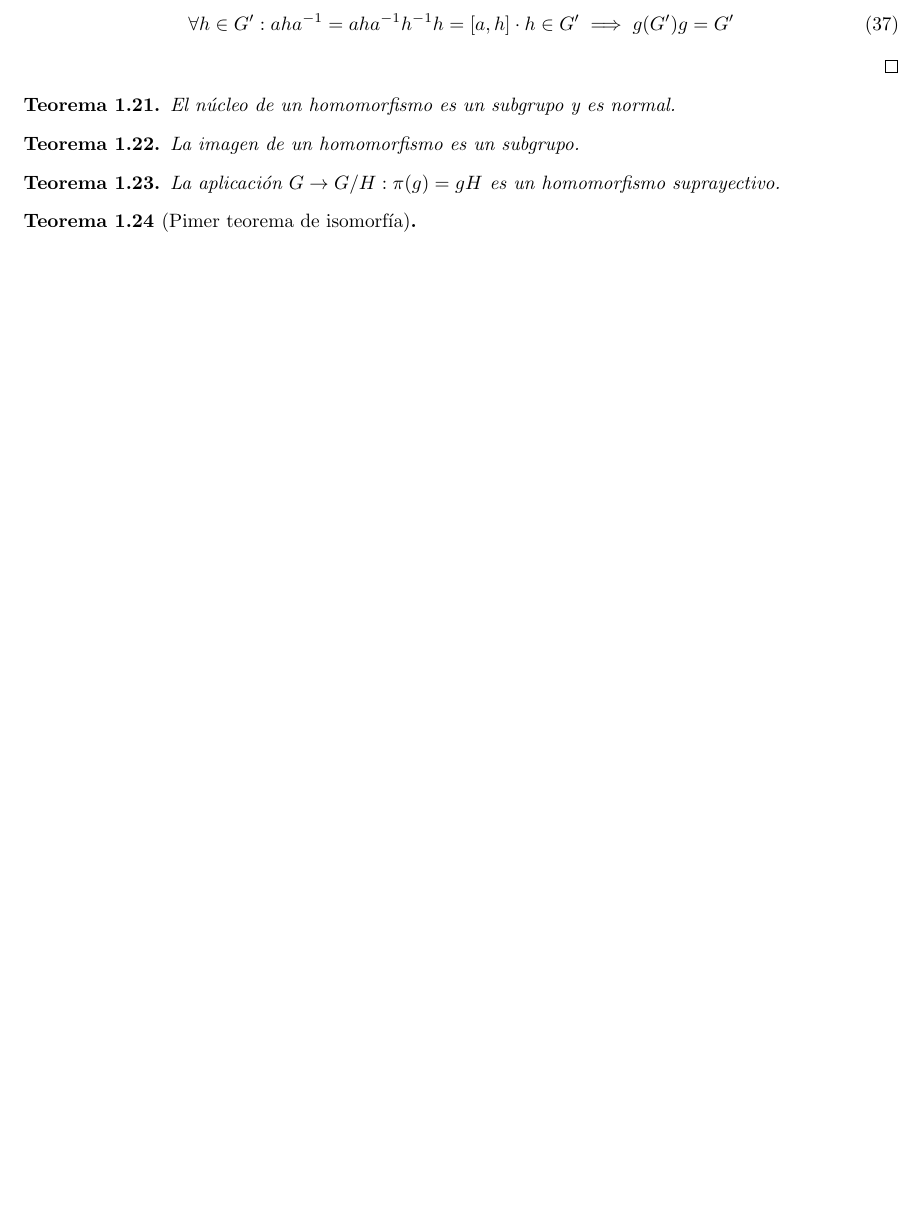
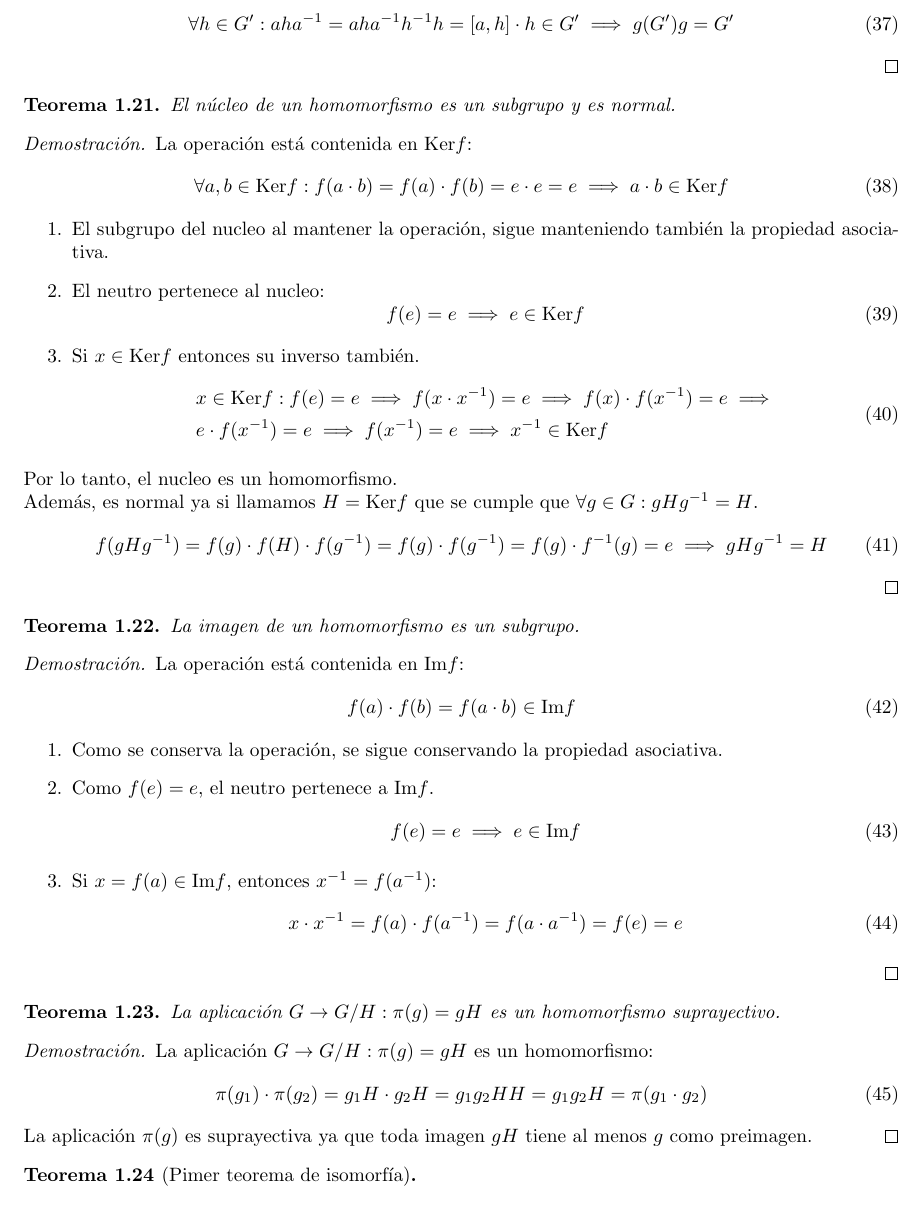
Before and after one commit to antoniolandin/extraordinaria, a LaTeX document (main.tex, which reads teoremas/19.tex, teoremas/20.tex, teoremas/21.tex): part of page 7 of 10, cut so that both start at the same text. Compiled offline with pdfLaTeX.

Commit message:
feat: 3 teoremas más

```diff
--- a/teoremas/19.tex
+++ b/teoremas/19.tex
@@ -1,3 +1,32 @@
 \begin{thm}
     El núcleo de un homomorfismo es un subgrupo y es normal.
 \end{thm}
+
+\begin{proof}
+    La operación está contenida en $\text{Ker}f$:
+    \begin{equation}
+        \forall a,b \in \text{Ker} f: f(a\cdot b) = f(a) \cdot f(b) = e \cdot e = e \implies a\cdot b \in \text{Ker} f
+    \end{equation}
+
+    \begin{enumerate}
+        \item El subgrupo del nucleo al mantener la operación, sigue manteniendo también la propiedad asociativa.
+        \item El neutro pertenece al nucleo:
+        \begin{equation}
+            f(e) = e \implies e \in \text{Ker} f
+        \end{equation}
+        \item Si $x \in \text{Ker} f$ entonces su inverso también.
+        \begin{equation}
+            \begin{split}
+                & x \in \text{Ker} f : f(e) = e \implies f(x \cdot x^{-1}) = e \implies f(x) \cdot f(x^{-1}) = e \implies\\
+                & e \cdot f(x^{-1}) = e \implies f(x^{-1}) = e \implies x^{-1} \in \text{Ker} f
+            \end{split}
+        \end{equation}
+    \end{enumerate}
+
+    Por lo tanto, el nucleo es un homomorfismo.
+
+    Además, es normal ya si llamamos $H = \text{Ker} f$ que se cumple que $\forall g \in G: g H g^{-1} = H$.
+    \begin{equation}
+        f(gHg^{-1}) = f(g) \cdot f(H) \cdot f(g^{-1}) = f(g) \cdot f(g^{-1}) = f(g) \cdot f^{-1}(g) = e \implies g H g^{-1} = H
+    \end{equation}
+\end{proof}
--- a/teoremas/20.tex
+++ b/teoremas/20.tex
@@ -1,3 +1,22 @@
 \begin{thm}
     La imagen de un homomorfismo es un subgrupo.
 \end{thm}
+
+\begin{proof}
+    La operación está contenida en $\text{Im} f$:
+    \begin{equation}
+        f(a) \cdot f(b) = f(a\cdot b) \in \text{Im} f
+    \end{equation}
+
+    \begin{enumerate}
+        \item Como se conserva la operación, se sigue conservando la propiedad asociativa.
+        \item Como $f(e) = e$, el neutro pertenece a $\text{Im} f$.
+        \begin{equation}
+            f(e) = e \implies e \in \text{Im} f
+        \end{equation}
+        \item Si $x = f(a) \in \text{Im} f$, entonces $x^{-1} = f(a^{-1})$:
+        \begin{equation}
+            x \cdot x^{-1} = f(a) \cdot f(a^{-1}) = f(a\cdot a^{-1}) = f(e) = e
+        \end{equation}
+    \end{enumerate}
+\end{proof}
--- a/teoremas/21.tex
+++ b/teoremas/21.tex
@@ -1,3 +1,12 @@
 \begin{thm}
     La aplicación $G \to G / H:\pi(g) = gH$ es un homomorfismo suprayectivo.
 \end{thm}
+
+\begin{proof}
+    La aplicación $G \to G / H:\pi(g) =gH$ es un homomorfismo:
+    \begin{equation}
+        \pi(g_{1}) \cdot \pi (g_{2}) = g_{1}H \cdot g_{2}H = g_{1}g_{2}H H = g_{1}g_{2}H = \pi(g_{1}\cdot g_{2})
+    \end{equation}
+
+    La aplicación $\pi(g)$ es suprayectiva ya que toda imagen $gH$ tiene al menos $g$ como preimagen.
+\end{proof}
```
Also changed, not shown: main.tex (+2 -0 lines), 1 other file.
